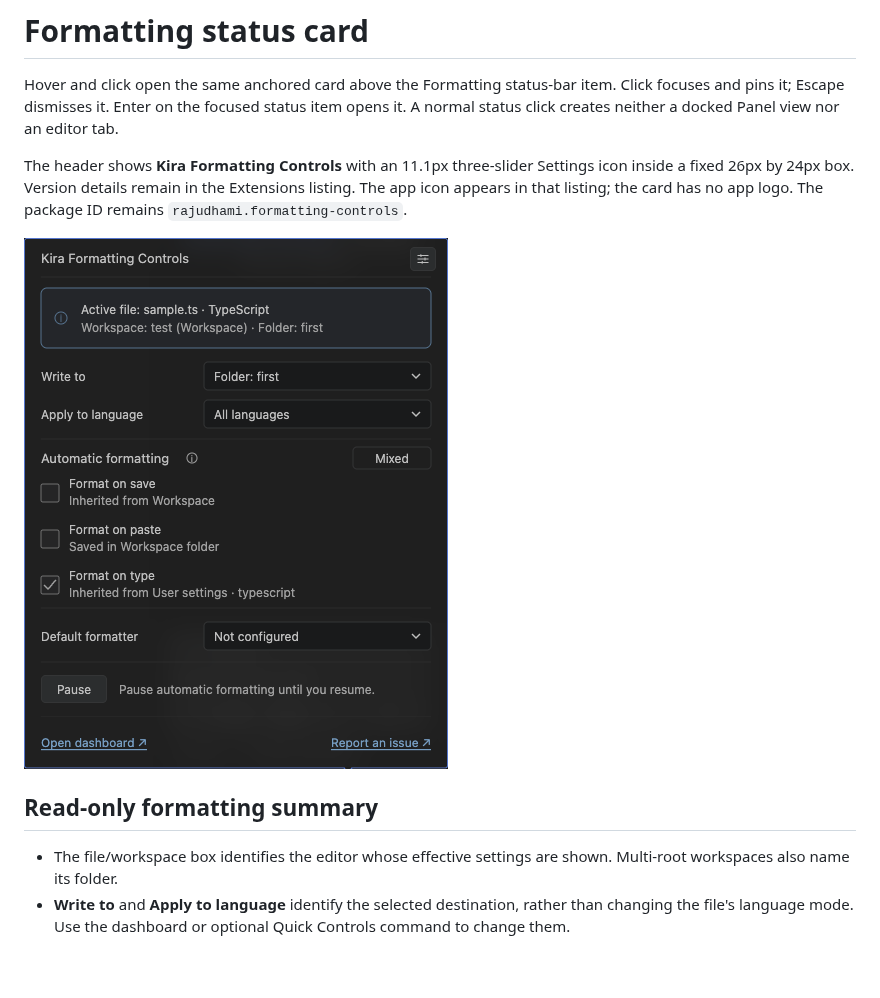
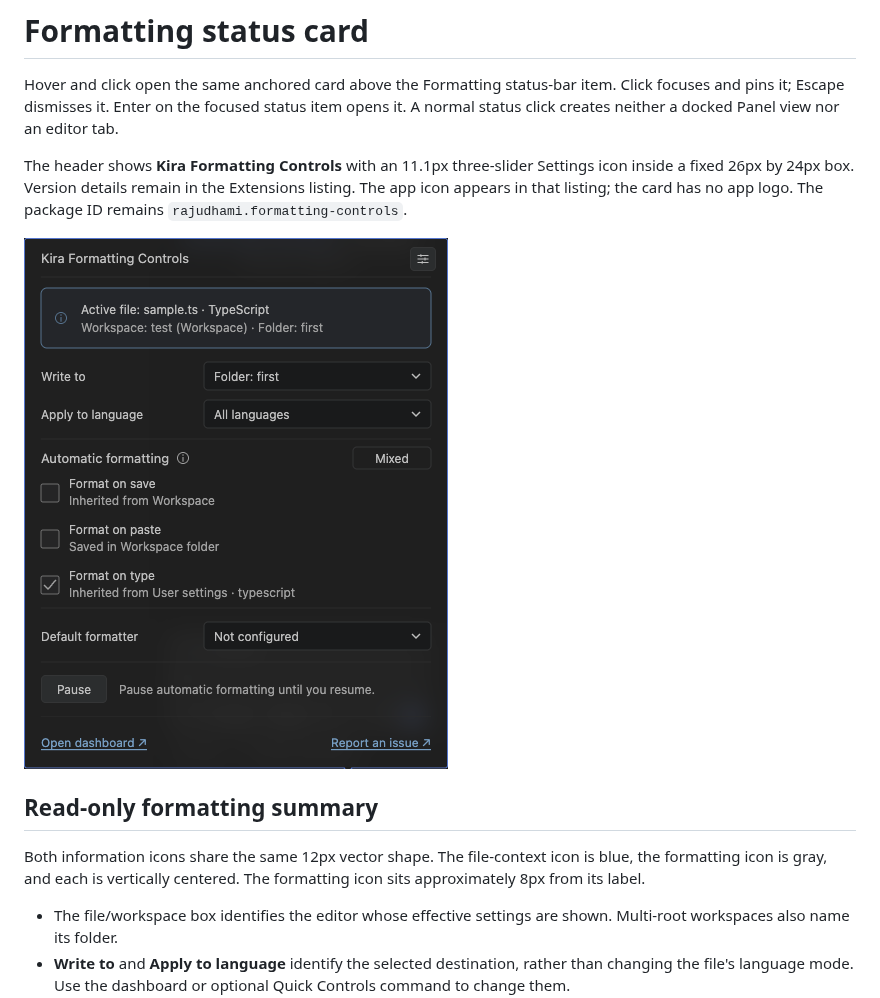
Before and after one commit to kira-explore/formatting-controls, a Markdown page: docs/status-controls.md, the part around the change. Rendered like a GitHub page; pictures changed too: docs/assets/status-card-dark.png; blank space fills up the shorter version.

Commit message:
fix: unify status card info icons

```diff
--- a/docs/status-controls.md
+++ b/docs/status-controls.md
@@ -7,6 +7,8 @@ The header shows **Kira Formatting Controls** with an 11.1px three-slider Settin
 ![Anchored formatting controls](assets/status-card-dark.png)
 
 ## Read-only formatting summary
+
+Both information icons share the same 12px vector shape. The file-context icon is blue, the formatting icon is gray, and each is vertically centered. The formatting icon sits approximately 8px from its label.
 
 - The file/workspace box identifies the editor whose effective settings are shown. Multi-root workspaces also name its folder.
 - **Write to** and **Apply to language** identify the selected destination, rather than changing the file's language mode. Use the dashboard or optional Quick Controls command to change them.
```
Also changed, not shown: CHANGELOG.md (+2 -0 lines), 1 other file.
